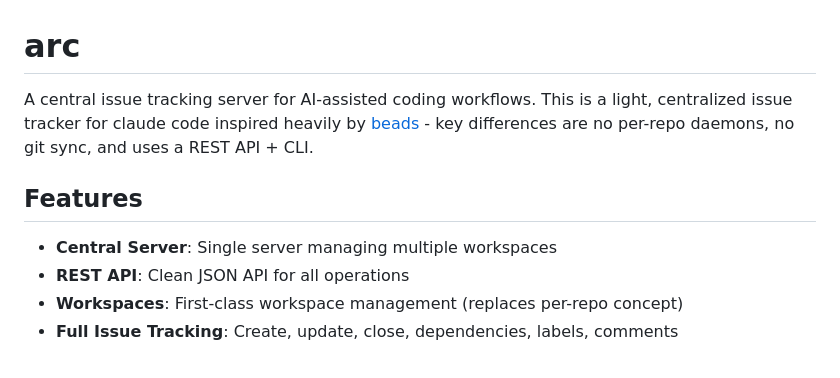
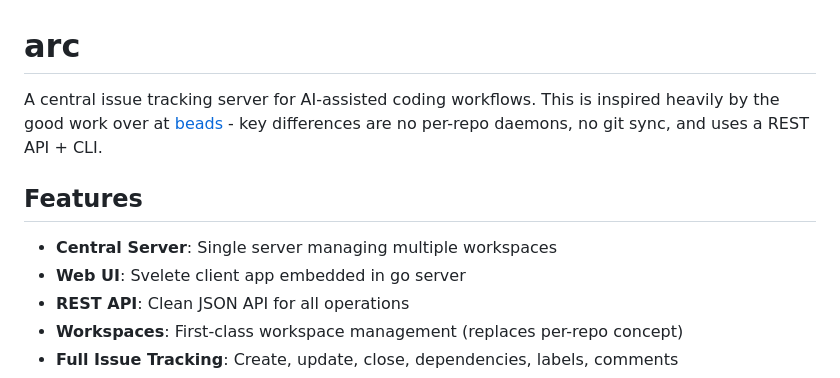
Before and after one commit to SentioLabs/arc, a Markdown page: README.md, the part around the change. Rendered like a GitHub page.

Commit message:
docs: more updates for README

```diff
--- a/README.md
+++ b/README.md
@@ -1,10 +1,11 @@
 # arc
 
-A central issue tracking server for AI-assisted coding workflows. This is a light, centralized issue tracker for claude code inspired heavily by [beads](https://github.com/steveyegge/beads) - key differences are no per-repo daemons, no git sync, and uses a REST API + CLI.
+A central issue tracking server for AI-assisted coding workflows. This is inspired heavily by the good work over at [beads](https://github.com/steveyegge/beads) - key differences are no per-repo daemons, no git sync, and uses a REST API + CLI.
 
 ## Features
 
 - **Central Server**: Single server managing multiple workspaces
+- **Web UI**: Svelete client app embedded in go server
 - **REST API**: Clean JSON API for all operations
 - **Workspaces**: First-class workspace management (replaces per-repo concept)
 - **Full Issue Tracking**: Create, update, close, dependencies, labels, comments
```
